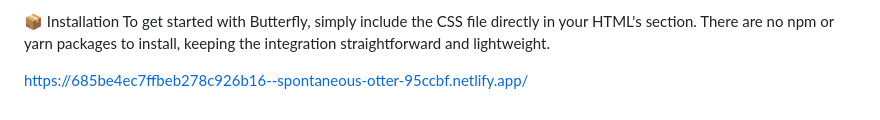
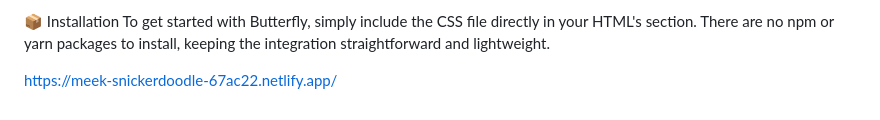
Before and after one commit to AMR2010M/butterfly-css, a Markdown page: README.md, the part around the change. Rendered like a GitHub page.

```diff
--- a/README.md
+++ b/README.md
@@ -55,5 +55,4 @@ Framework Agnostic: Works seamlessly with your favorite JavaScript frameworks (R
 To get started with Butterfly, simply include the CSS file directly in your HTML's <head> section. There are no npm or yarn packages to install, keeping the integration straightforward and lightweight.
 <link rel="stylesheet" href="https://685be4ec7ffbeb278c926b16--spontaneous-otter-95ccbf.netlify.app/butterfly%20css/float.css">
 
-
-https://685be4ec7ffbeb278c926b16--spontaneous-otter-95ccbf.netlify.app/
+https://meek-snickerdoodle-67ac22.netlify.app/
```
